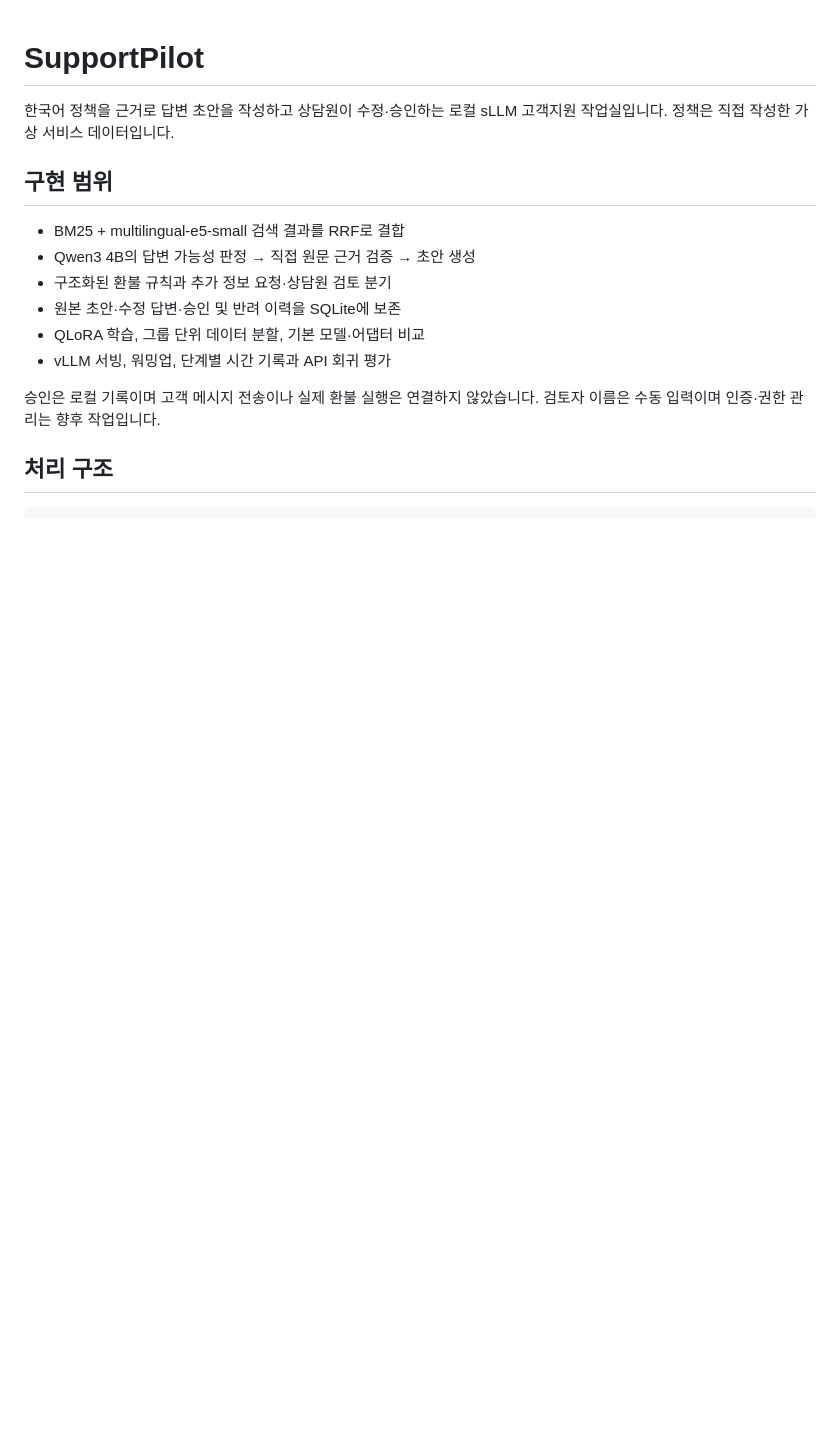
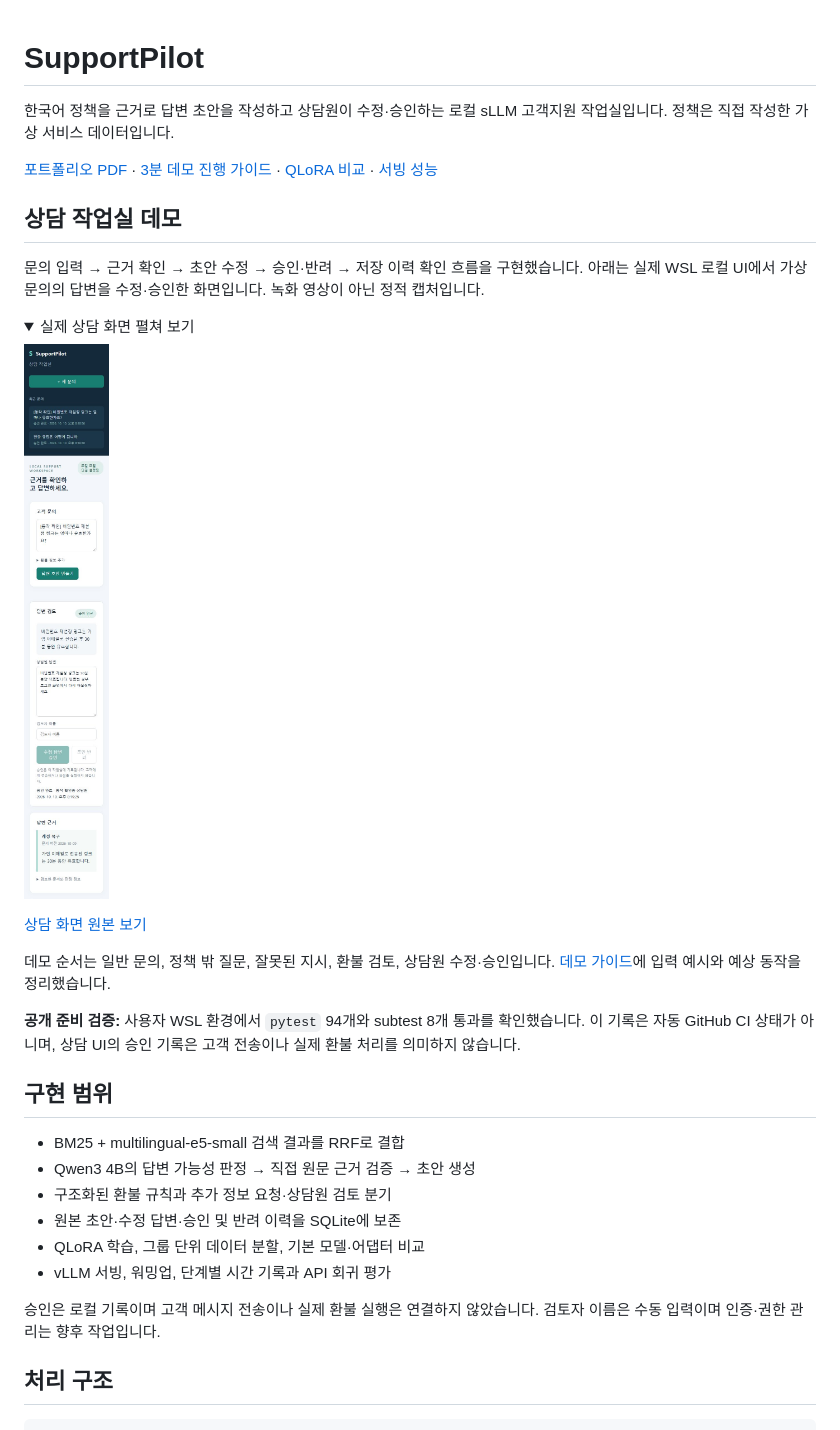
Before and after one commit to zxasqwcdevf/supportpilot, a Markdown page: README.md, the part around the change. Drawn GitHub-style; pictures changed too: docs/media/workspace-approved.jpg (added); folded sections open; blank space fills up the shorter version.

Commit message:
Add workspace screenshot and demo links

```diff
--- a/README.md
+++ b/README.md
@@ -1,6 +1,25 @@
 # SupportPilot
 
 한국어 정책을 근거로 답변 초안을 작성하고 상담원이 수정·승인하는 로컬 sLLM 고객지원 작업실입니다. 정책은 직접 작성한 가상 서비스 데이터입니다.
+
+[포트폴리오 PDF](output/pdf/SupportPilot_AI_Portfolio.pdf) · [3분 데모 진행 가이드](docs/DEMO.md) · [QLoRA 비교](docs/QLORA_COMPARISON.md) · [서빙 성능](docs/EXPERIMENT_RESULTS.md)
+
+## 상담 작업실 데모
+
+문의 입력 → 근거 확인 → 초안 수정 → 승인·반려 → 저장 이력 확인 흐름을 구현했습니다. 아래는 실제 WSL 로컬 UI에서 가상 문의의 답변을 수정·승인한 화면입니다. 녹화 영상이 아닌 정적 캡처입니다.
+
+<details>
+<summary>실제 상담 화면 펼쳐 보기</summary>
+
+<img src="docs/media/workspace-approved.jpg" alt="비밀번호 재설정 문의의 초안, 상담원 수정 답변, 승인 이력과 정책 근거를 표시한 SupportPilot 화면" width="304">
+
+</details>
+
+[상담 화면 원본 보기](docs/media/workspace-approved.jpg)
+
+데모 순서는 일반 문의, 정책 밖 질문, 잘못된 지시, 환불 검토, 상담원 수정·승인입니다. [데모 가이드](docs/DEMO.md)에 입력 예시와 예상 동작을 정리했습니다.
+
+**공개 준비 검증:** 사용자 WSL 환경에서 `pytest` 94개와 subtest 8개 통과를 확인했습니다. 이 기록은 자동 GitHub CI 상태가 아니며, 상담 UI의 승인 기록은 고객 전송이나 실제 환불 처리를 의미하지 않습니다.
 
 ## 구현 범위
 
```
